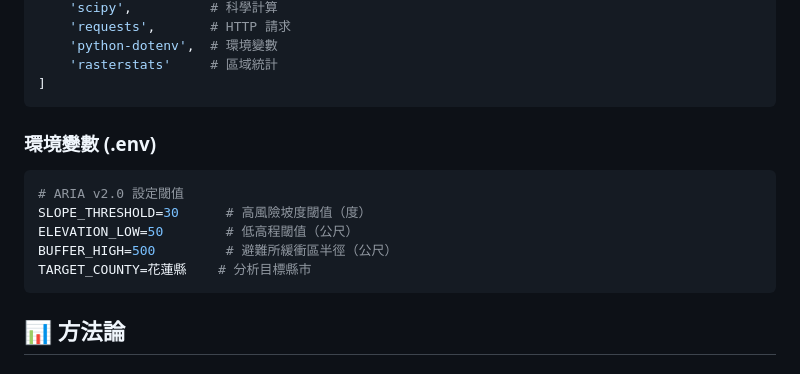
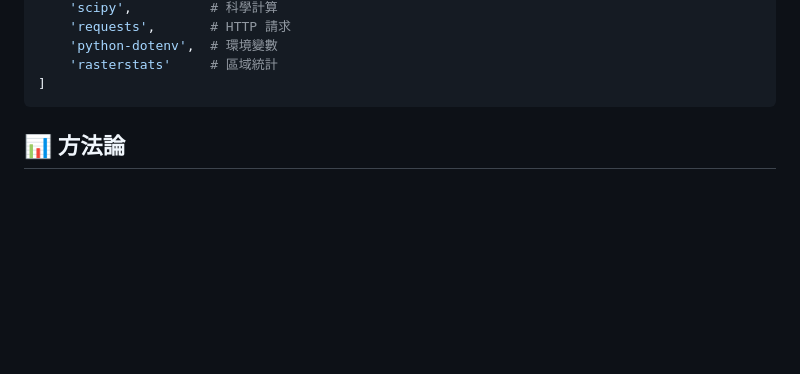
Before and after one commit to hankc0215/HW3_Automated-Regional-Impact-Auditor-ARIA-, a Markdown page: README.md, the part around the change. Drawn GitHub-style; blank space fills up the shorter version.

````diff
--- a/README.md
+++ b/README.md
@@ -52,14 +52,6 @@ REQUIRED_PACKAGES = [
 ]
 ```
 
-### 環境變數 (.env)
-```bash
-# ARIA v2.0 設定閾值
-SLOPE_THRESHOLD=30      # 高風險坡度閾值（度）
-ELEVATION_LOW=50        # 低高程閾值（公尺）
-BUFFER_HIGH=500         # 避難所緩衝區半徑（公尺）
-TARGET_COUNTY=花蓮縣    # 分析目標縣市
-```
 
 ## 📊 方法論
 
````
